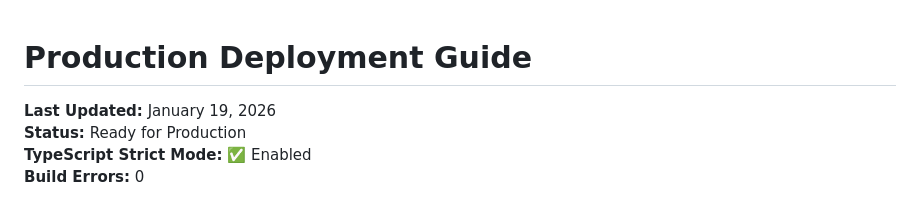
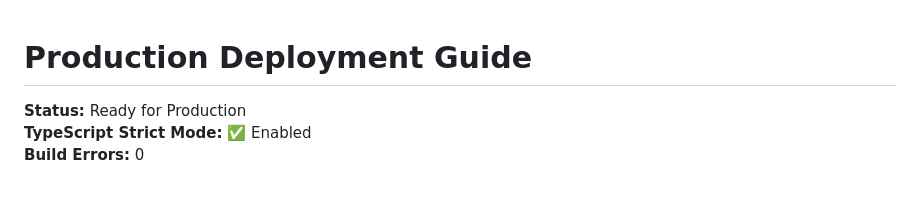
Before and after one commit to Alchemist70/kora-rent-reclaim-bot, a Markdown page: kora-rent-reclaim-bot/PRODUCTION_DEPLOYMENT.md, the part around the change. GitHub-like rendering.

```diff
--- a/kora-rent-reclaim-bot/PRODUCTION_DEPLOYMENT.md
+++ b/kora-rent-reclaim-bot/PRODUCTION_DEPLOYMENT.md
@@ -1,6 +1,5 @@
 # Production Deployment Guide
 
-**Last Updated:** January 19, 2026
 **Status:** Ready for Production
 **TypeScript Strict Mode:** ✅ Enabled
 **Build Errors:** 0
```
